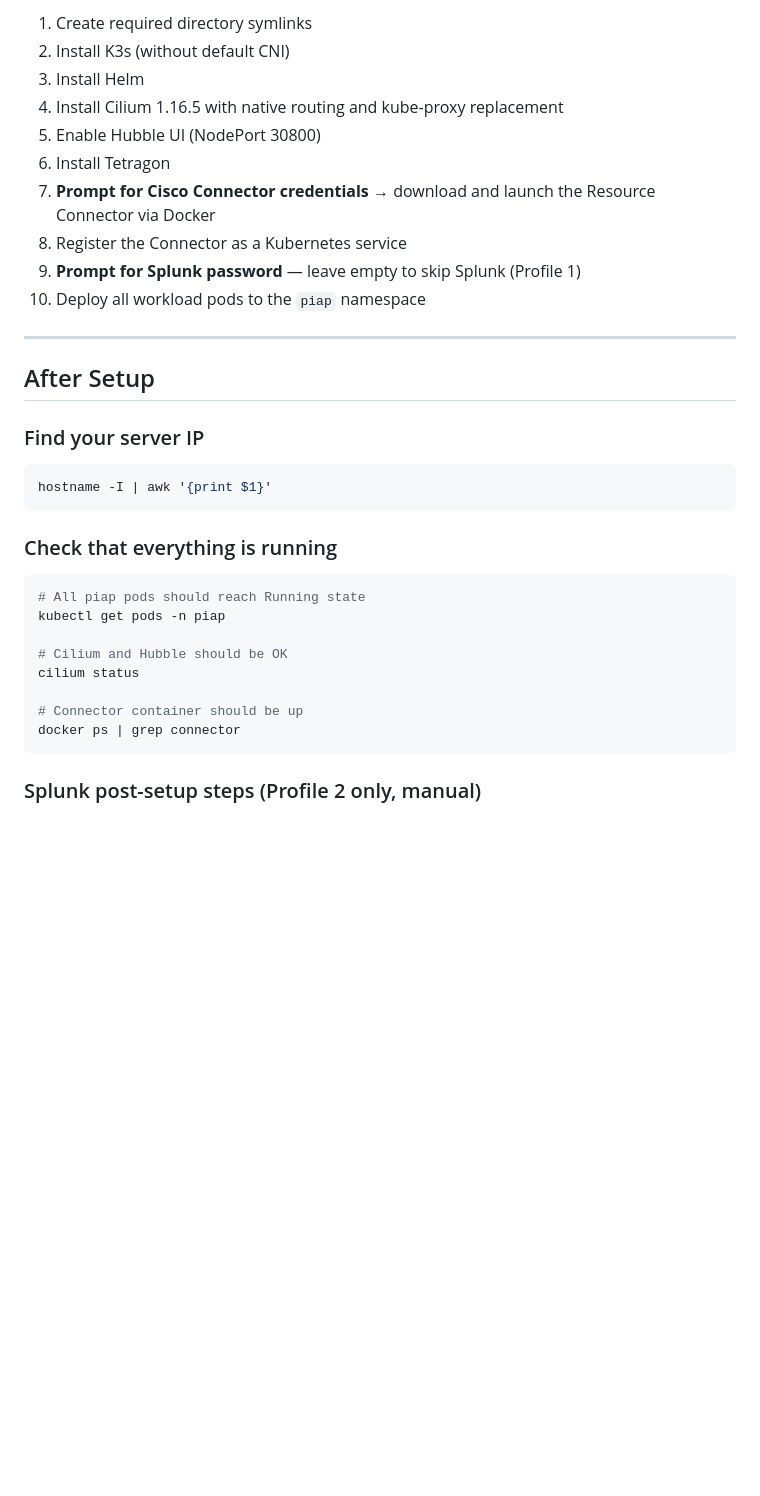
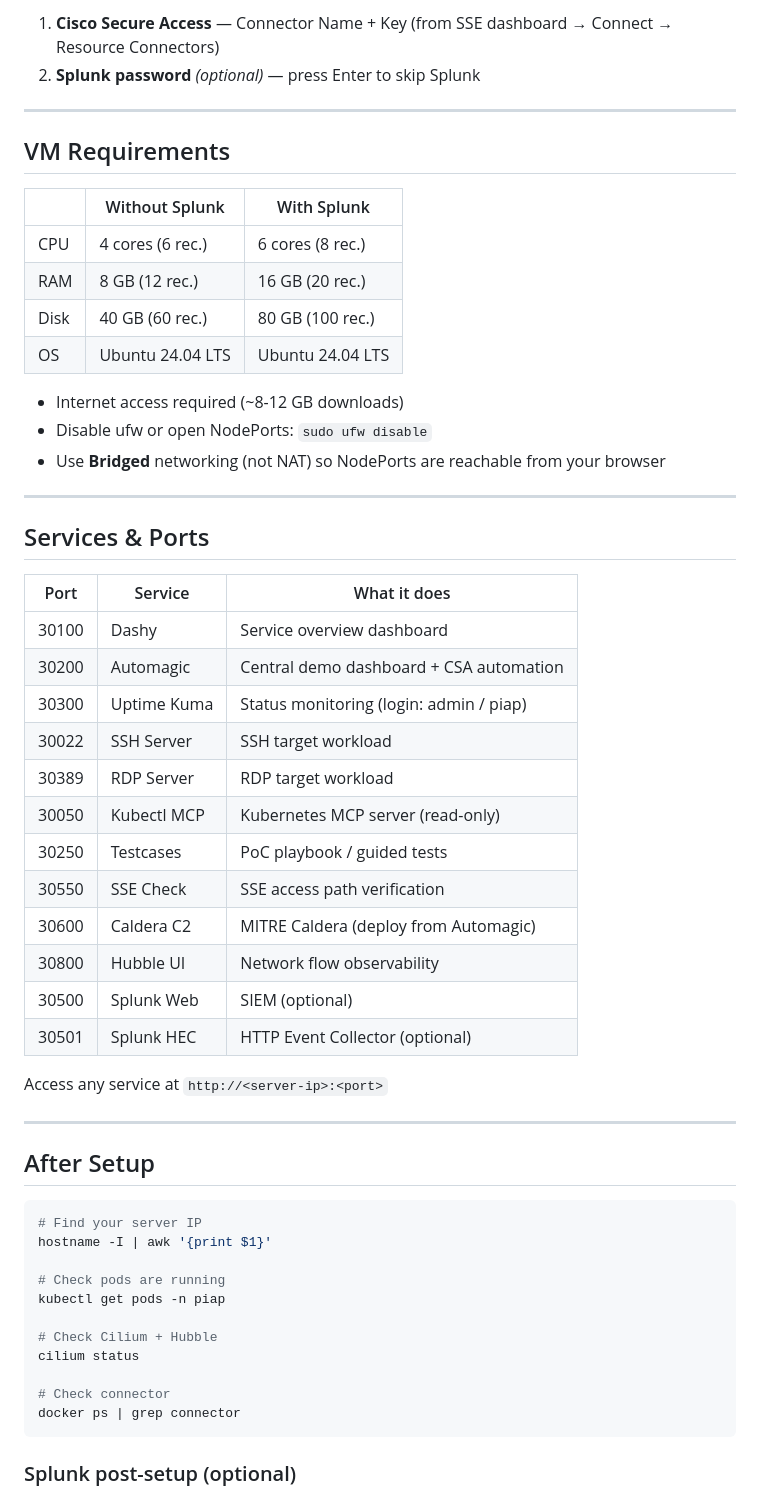
Before and after one commit to js-csco/Cisco-PoC-in-a-Pod, a Markdown page: readme.md, the part around one of its changes. Drawn GitHub-style; blank space fills up the shorter version.

````diff
--- a/readme.md
+++ b/readme.md
@@ -140,37 +20,60 @@ The script runs fully automated (~10–20 minutes depending on internet speed) a
 
-1. Create required directory symlinks
-2. Install K3s (without default CNI)
-3. Install Helm
-4. Install Cilium 1.16.5 with native routing and kube-proxy replacement
-5. Enable Hubble UI (NodePort 30800)
-6. Install Tetragon
-7. **Prompt for Cisco Connector credentials** → download and launch the Resource Connector via Docker
-8. Register the Connector as a Kubernetes service
-9. **Prompt for Splunk password** — leave empty to skip Splunk (Profile 1)
-10. Deploy all workload pods to the `piap` namespace
+1. **Cisco Secure Access** — Connector Name + Key (from SSE dashboard → Connect → Resource Connectors)
+2. **Splunk password** *(optional)* — press Enter to skip Splunk
+
+---
+
+## VM Requirements
+
+|  | Without Splunk | With Splunk |
+|--|----------------|-------------|
+| CPU | 4 cores (6 rec.) | 6 cores (8 rec.) |
+| RAM | 8 GB (12 rec.) | 16 GB (20 rec.) |
+| Disk | 40 GB (60 rec.) | 80 GB (100 rec.) |
+| OS | Ubuntu 24.04 LTS | Ubuntu 24.04 LTS |
+
+- Internet access required (~8-12 GB downloads)
+- Disable ufw or open NodePorts: `sudo ufw disable`
+- Use **Bridged** networking (not NAT) so NodePorts are reachable from your browser
+
+---
+
+## Services & Ports
+
+| Port | Service | What it does |
+|------|---------|-------------|
+| 30100 | Dashy | Service overview dashboard |
+| 30200 | Automagic | Central demo dashboard + CSA automation |
+| 30300 | Uptime Kuma | Status monitoring (login: admin / piap) |
+| 30022 | SSH Server | SSH target workload |
+| 30389 | RDP Server | RDP target workload |
+| 30050 | Kubectl MCP | Kubernetes MCP server (read-only) |
+| 30250 | Testcases | PoC playbook / guided tests |
+| 30550 | SSE Check | SSE access path verification |
+| 30600 | Caldera C2 | MITRE Caldera (deploy from Automagic) |
+| 30800 | Hubble UI | Network flow observability |
+| 30500 | Splunk Web | SIEM (optional) |
+| 30501 | Splunk HEC | HTTP Event Collector (optional) |
+
+Access any service at `http://<server-ip>:<port>`
 
 ---
 
 ## After Setup
 
-### Find your server IP
+```bash
+# Find your server IP
+hostname -I | awk '{print $1}'
 
-```bash
-hostname -I | awk '{print $1}'
-```
-
-### Check that everything is running
-
-```bash
-# All piap pods should reach Running state
+# Check pods are running
 kubectl get pods -n piap
 
-# Cilium and Hubble should be OK
+# Check Cilium + Hubble
 cilium status
 
-# Connector container should be up
+# Check connector
 docker ps | grep connector
 ```
 
-### Splunk post-setup steps (Profile 2 only, manual)
+### Splunk post-setup (optional)
 
````
Also changed, not shown: other parts of readme.md (+26 -163 lines).
